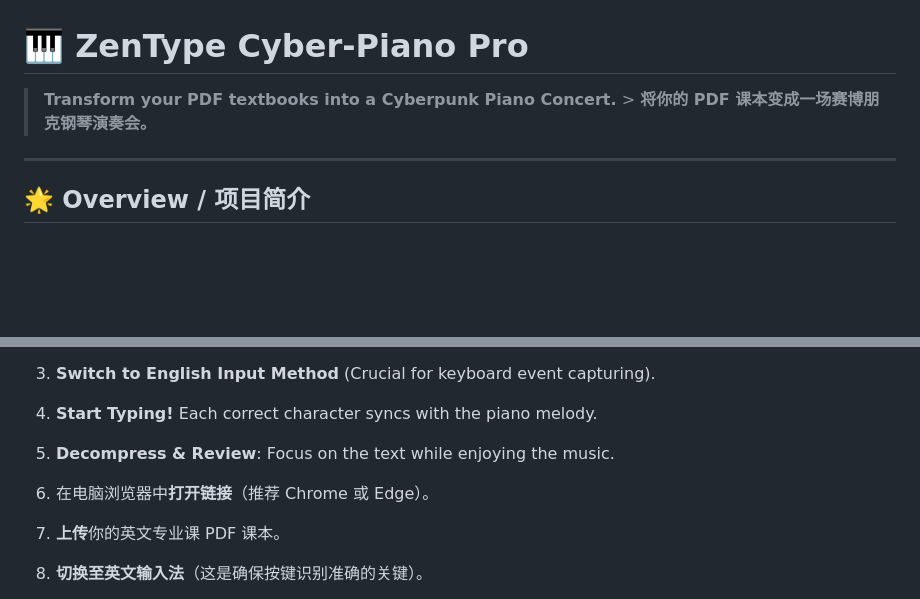
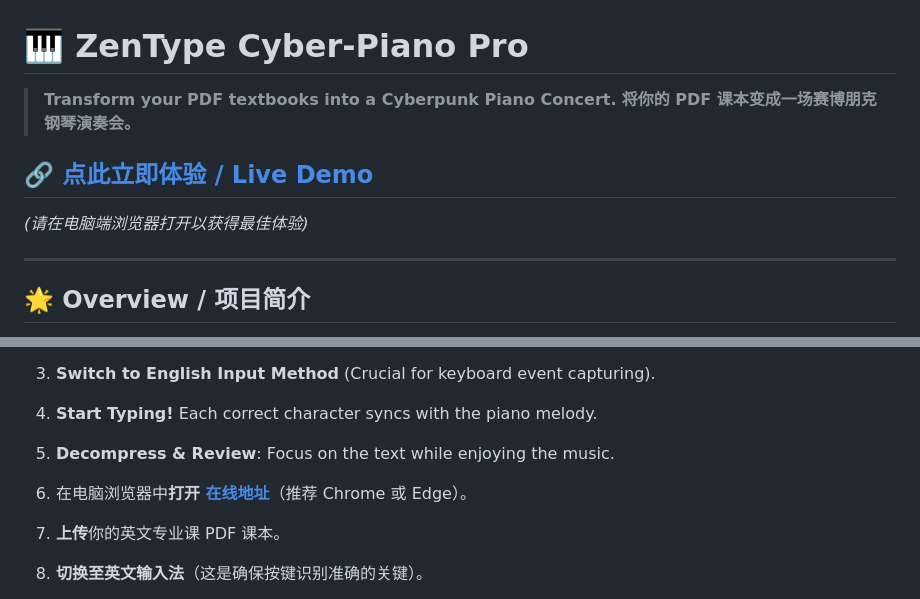
Before and after one commit to evelyn77yu/cyber-piano, a Markdown page: README.md, 2 parts joined by grey strips. GitHub-like rendering; blank space fills up the shorter version.

Commit message:
Enhance README with live demo link and instructions
Updated README with improved instructions and links.

```diff
--- a/README.md
+++ b/README.md
@@ -1,5 +1,10 @@
 # 🎹 ZenType Cyber-Piano Pro
-> **Transform your PDF textbooks into a Cyberpunk Piano Concert.** > **将你的 PDF 课本变成一场赛博朋克钢琴演奏会。**
+
+> **Transform your PDF textbooks into a Cyberpunk Piano Concert.**
+> **将你的 PDF 课本变成一场赛博朋克钢琴演奏会。**
+
+## 🔗 [点此立即体验 / Live Demo](https://evelyn77yu.github.io/cyber-piano/)
+*(请在电脑端浏览器打开以获得最佳体验)*
 
 ---
 
@@ -40,7 +45,7 @@
 4.  **Start Typing!** Each correct character syncs with the piano melody.
 5.  **Decompress & Review**: Focus on the text while enjoying the music.
 
-1.  在电脑浏览器中**打开链接**（推荐 Chrome 或 Edge）。
+1.  在电脑浏览器中**打开 [在线地址](https://evelyn77yu.github.io/cyber-piano/)**（推荐 Chrome 或 Edge）。
 2.  **上传**你的英文专业课 PDF 课本。
 3.  **切换至英文输入法**（这是确保按键识别准确的关键）。
 4.  **开始打字！** 每一个正确的按键都会同步触发钢琴音效。
```
Also changed, not shown: other parts of README.md (+1 -2 lines).
